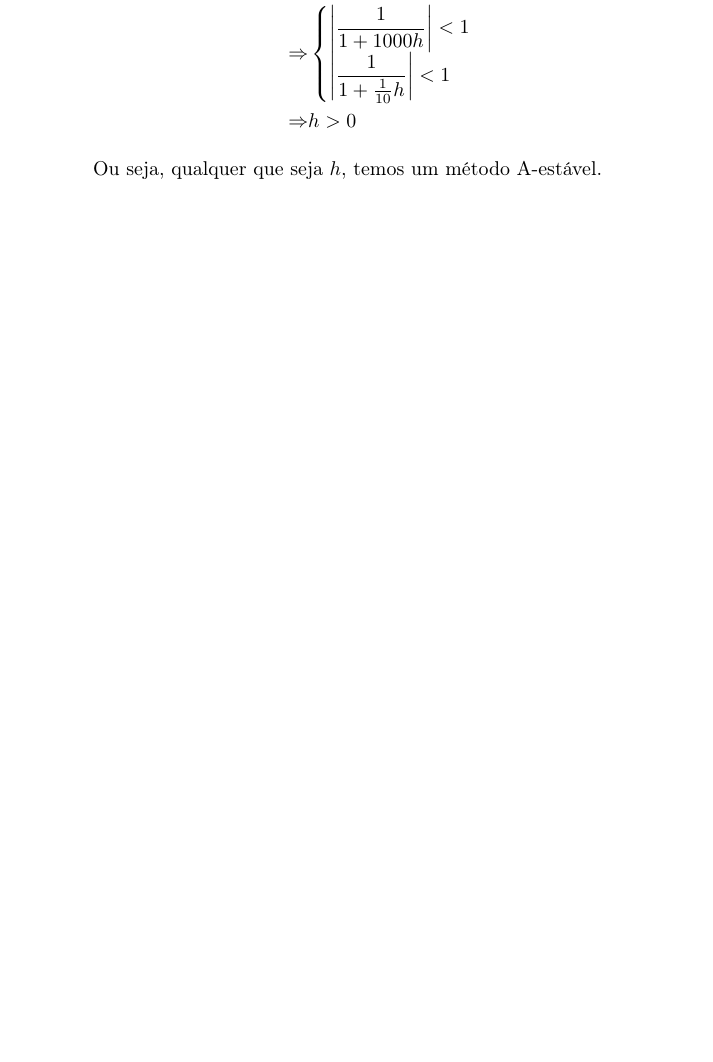
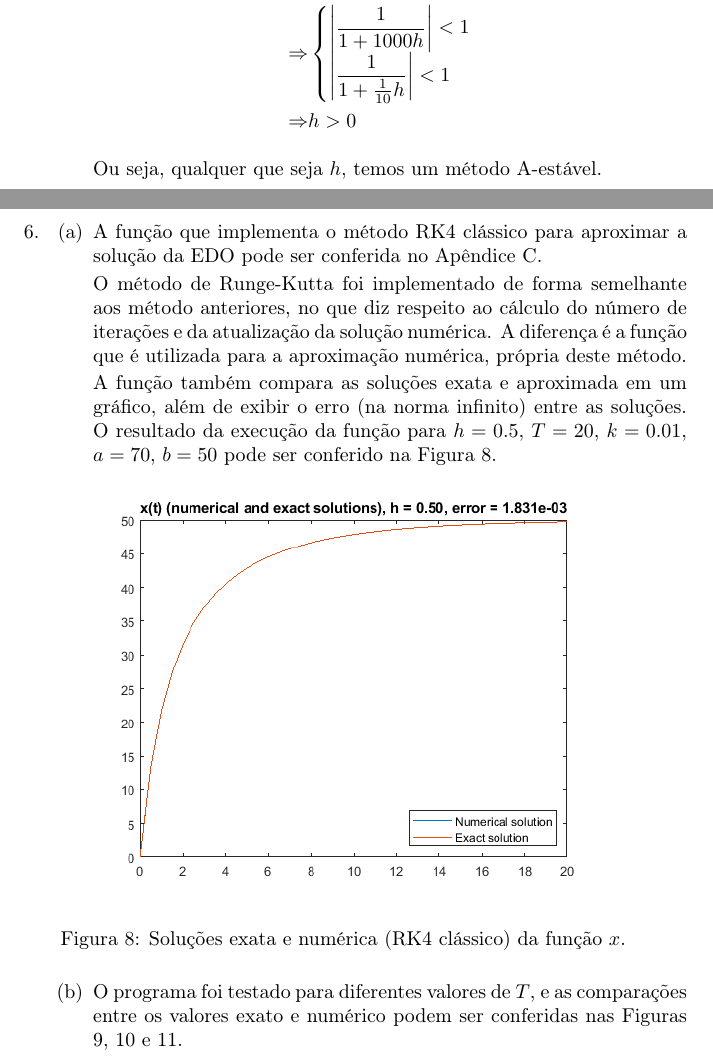
Before and after one commit to lucasresck/introduction-to-numerical-analysis, a LaTeX document (list_4/main.tex): part of page 7 of 8 before the commit and two parts of pages 7 and 8 of 12 after it, the two joined at a grey line, cut so that both start at the same text, the shorter picture padded with empty space. Compiled offline with pdfLaTeX.

Commit message:
Finish exercise 6

```diff
--- a/list_4/main.tex
+++ b/list_4/main.tex
@@ -210,3 +210,37 @@ Solução numérica de EDOs}
                     Ou seja, qualquer que seja $h$, temos um método A-estável.
 
             \end{enumerate}
+
+            \pagebreak
+
+            \item[6.]
+                \begin{enumerate}
+                    \item A função que implementa o método RK4 clássico
+                        para aproximar a solução da EDO pode ser conferida
+                        no Apêndice \ref{appendix:runge_kutta}.
+
+                        O método de Runge-Kutta foi implementado de forma
+                        semelhante aos método anteriores, no que diz respeito
+                        ao cálculo do número de iterações e da atualização
+                        da solução numérica. A diferença é a função que é
+                        utilizada para a aproximação numérica, própria deste
+                        método.
+
+                        A função também compara as soluções exata e aproximada
+                        em um gráfico, além de exibir o erro (na norma infinito)
+                        entre as soluções. O resultado da execução da função para
+                        $h = 0.5$, $T = 20$, $k = 0.01$, $a = 70$, $b = 50$ pode ser
+                        conferido na Figura \ref{fig:rk_1}.
+
+                        \begin{figure}[!h]
+                            \centering
+                            \includegraphics[width=0.8\textwidth]{rk_1.png}
+                            \caption{Soluções exata e numérica (RK4 clássico)
+                            da função $x$.}
+                            \label{fig:rk_1}
+                        \end{figure}
+
+                    \item O programa foi testado para diferentes valores de $T$,
+                        e as comparações entre os valores exato e numérico
+                        podem ser conferidas nas Figuras
+                        \ref{fig:rk_2}, \ref{fig:rk_3} e \ref{fig:rk_4}.
@@ -212,0 +251 @@ Solução numérica de EDOs}
+                            \caption{Soluções exata e numérica (RK4 clássico)
@@ -212,0 +259 @@ Solução numérica de EDOs}
+                            \caption{Soluções exata e numérica (RK4 clássico)
@@ -212,0 +267 @@ Solução numérica de EDOs}
+                            \caption{Soluções exata e numérica (RK4 clássico)
```
Also changed, not shown: list_4/rk_1.png (added), list_4/rk_2.png (added), list_4/rk_3.png (added), list_4/rk_4.png (added), list_4/main.tex (42 more changed lines).
